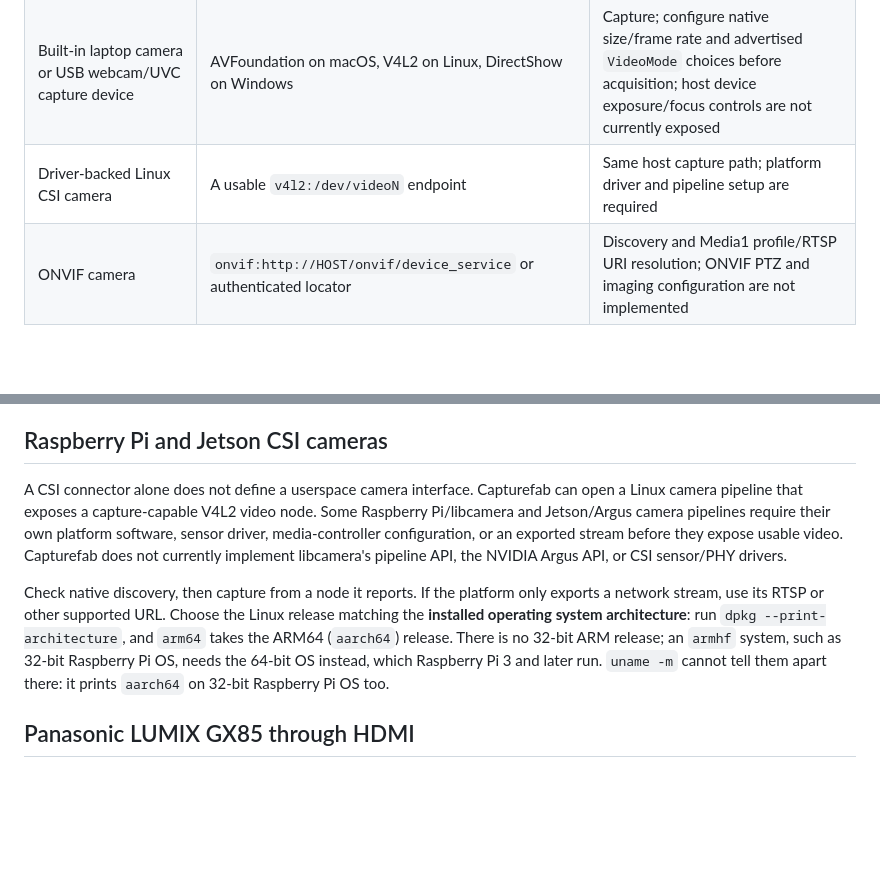
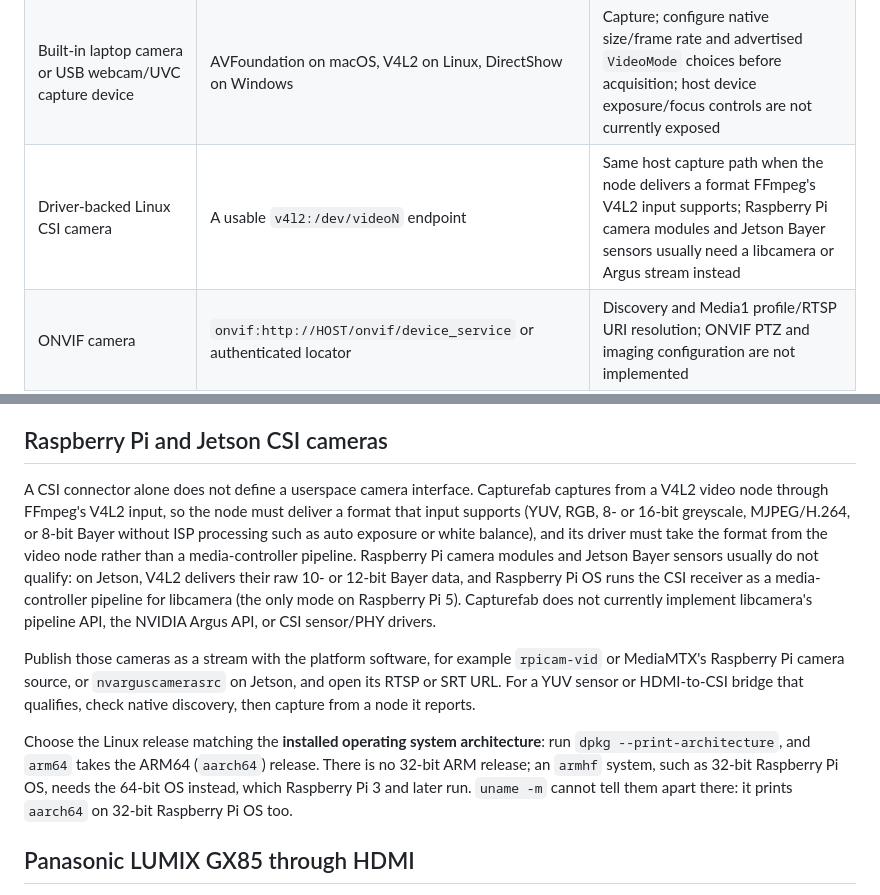
Before and after one commit to capturefab/capturefab, a Markdown page: docs/camera-compatibility.md, 2 parts joined by grey strips. Drawn GitHub-style; blank space fills up the shorter version.

Commit message:
Correct the CSI camera guidance
The compatibility guide said Capturefab can open any capture-capable
V4L2 node and listed media-controller configuration as a remedy. FFmpeg's
V4L2 input only takes YUV, RGB, greyscale, MJPEG/H.264 and 8-bit Bayer,
so the 10- and 12-bit Bayer data of Jetson sensors cannot be captured,
and Raspberry Pi OS runs the CSI receiver as a media-controller pipeline
for libcamera, which Capturefab cannot configure. The guide now states
both requirements and points Raspberry Pi camera modules and Jetson
Bayer sensors to a stream published by rpicam-vid, MediaMTX or
nvarguscamerasrc.

Co-Authored-By: Claude Opus 5.5 <noreply@anthropic.com>

```diff
--- a/docs/camera-compatibility.md
+++ b/docs/camera-compatibility.md
@@ -11,7 +11,7 @@ network streams as well as industrial cameras. Run `capturefab doctor --json` an
 | GenICam USB3 Vision | Discovered `usb:` ID or unique serial | Register-backed camera XML features; USB3 Vision transport requires the `usb` build feature |
 | Document scanner | SANE `scanner:sane:DEVICE` on Linux, WIA `scanner:wia:ID` on Windows, ImageCaptureCore `scanner:ica:UUID` on macOS | On-demand page capture with resolution, mode and source settings; installed scanner driver and `scanner` build feature required; physical scanner compatibility has not been validated |
 | Built-in laptop camera or USB webcam/UVC capture device | AVFoundation on macOS, V4L2 on Linux, DirectShow on Windows | Capture; configure native size/frame rate and advertised `VideoMode` choices before acquisition; host device exposure/focus controls are not currently exposed |
-| Driver-backed Linux CSI camera | A usable `v4l2:/dev/videoN` endpoint | Same host capture path; platform driver and pipeline setup are required |
+| Driver-backed Linux CSI camera | A usable `v4l2:/dev/videoN` endpoint | Same host capture path when the node delivers a format FFmpeg's V4L2 input supports; Raspberry Pi camera modules and Jetson Bayer sensors usually need a libcamera or Argus stream instead |
 | ONVIF camera | `onvif:http://HOST/onvif/device_service` or authenticated locator | Discovery and Media1 profile/RTSP URI resolution; ONVIF PTZ and imaging configuration are not implemented |
 | Camera on a Home Assistant, Frigate, go2rtc or UniFi Protect server | `hub:NAME/CAMERA` after `capturefab hub add-…` saves the server | Read-only frames from the hub's MJPEG stream, snapshots or RTSP restream; camera settings stay in the hub; `hubs` build feature required; not validated against physical cameras or particular hub versions |
 | RTSP, SRT, HTTP, RTMP, UDP, or supported video file | Direct URL or file path | Decode and capture; source configuration belongs to its camera/server |
@@ -137,19 +137,28 @@ Capturefab uses the discovered locator and the matching transport to open them.
 ## Raspberry Pi and Jetson CSI cameras
 
 A CSI connector alone does not define a userspace camera interface. Capturefab
-can open a Linux camera pipeline that exposes a capture-capable V4L2 video node.
-Some Raspberry Pi/libcamera and Jetson/Argus camera pipelines require their own
-platform software, sensor driver, media-controller configuration, or an exported
-stream before they expose usable video. Capturefab does not currently implement
-libcamera's pipeline API, the NVIDIA Argus API, or CSI sensor/PHY drivers.
+captures from a V4L2 video node through FFmpeg's V4L2 input, so the node must
+deliver a format that input supports (YUV, RGB, 8- or 16-bit greyscale,
+MJPEG/H.264, or 8-bit Bayer without ISP processing such as auto exposure or white
+balance), and its driver must take the format from the video node rather than a
+media-controller pipeline. Raspberry Pi camera modules and Jetson Bayer sensors
+usually do not qualify: on Jetson, V4L2 delivers their raw 10- or 12-bit Bayer
+data, and Raspberry Pi OS runs the CSI receiver as a media-controller pipeline
+for libcamera (the only mode on Raspberry Pi 5). Capturefab does not currently
+implement libcamera's pipeline API, the NVIDIA Argus API, or CSI sensor/PHY
+drivers.
 
-Check native discovery, then capture from a node it reports. If the platform only
-exports a network stream, use its RTSP or other supported URL. Choose the Linux
-release matching the **installed operating system architecture**: run
-`dpkg --print-architecture`, and `arm64` takes the ARM64 (`aarch64`) release.
-There is no 32-bit ARM release; an `armhf` system, such as 32-bit Raspberry Pi
-OS, needs the 64-bit OS instead, which Raspberry Pi 3 and later run. `uname -m`
-cannot tell them apart there: it prints `aarch64` on 32-bit Raspberry Pi OS too.
+Publish those cameras as a stream with the platform software, for example
+`rpicam-vid` or MediaMTX's Raspberry Pi camera source, or `nvarguscamerasrc` on
+Jetson, and open its RTSP or SRT URL. For a YUV sensor or HDMI-to-CSI bridge
+that qualifies, check native discovery, then capture from a node it reports.
+
+Choose the Linux release matching the **installed operating system
+architecture**: run `dpkg --print-architecture`, and `arm64` takes the ARM64
+(`aarch64`) release. There is no 32-bit ARM release; an `armhf` system, such as
+32-bit Raspberry Pi OS, needs the 64-bit OS instead, which Raspberry Pi 3 and
+later run. `uname -m` cannot tell them apart there: it prints `aarch64` on 32-bit
+Raspberry Pi OS too.
 
 ## Panasonic LUMIX GX85 through HDMI
 
```
